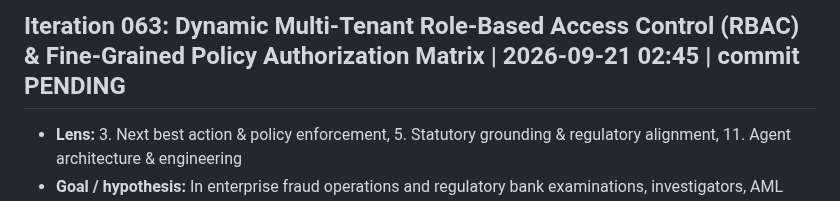
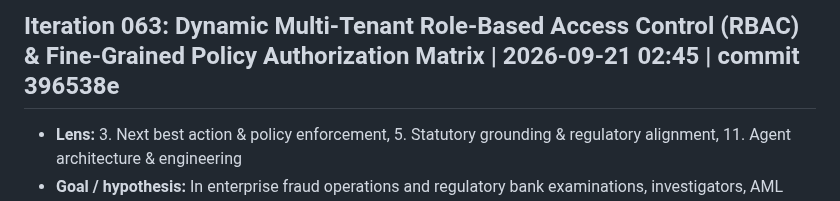
Before and after one commit to Swapnil-Biswas/Tiger-Graph, a Markdown page: docs/IMPROVEMENT_LOG.md, the part around the change. GitHub-like rendering.

Commit message:
docs: update commit hash for iter-063

```diff
--- a/docs/IMPROVEMENT_LOG.md
+++ b/docs/IMPROVEMENT_LOG.md
@@ -1,4 +1,4 @@
-## Iteration 063: Dynamic Multi-Tenant Role-Based Access Control (RBAC) & Fine-Grained Policy Authorization Matrix | 2026-09-21 02:45 | commit PENDING
+## Iteration 063: Dynamic Multi-Tenant Role-Based Access Control (RBAC) & Fine-Grained Policy Authorization Matrix | 2026-09-21 02:45 | commit 396538e
 - **Lens:** 3. Next best action & policy enforcement, 5. Statutory grounding & regulatory alignment, 11. Agent architecture & engineering
 - **Goal / hypothesis:** In enterprise fraud operations and regulatory bank examinations, investigators, AML compliance officers, external auditors, and regulatory examiners must have strictly segregated access rights, action execution authorities, and PII exposure controls. By implementing dynamic multi-tenant RBAC and PII masking, the platform delivers:
   1. **Statutory Role Partitioning**: Defined 6 institutional roles (`L1_ANALYST`, `L2_SENIOR_INVESTIGATOR`, `AML_COMPLIANCE_OFFICER`, `AUDITOR`, `REGULATOR_EXAMINER`, `ADMIN_SUPERVISOR`).
```
Also changed, not shown: docs/METRICS.md (+1 -1 lines).
